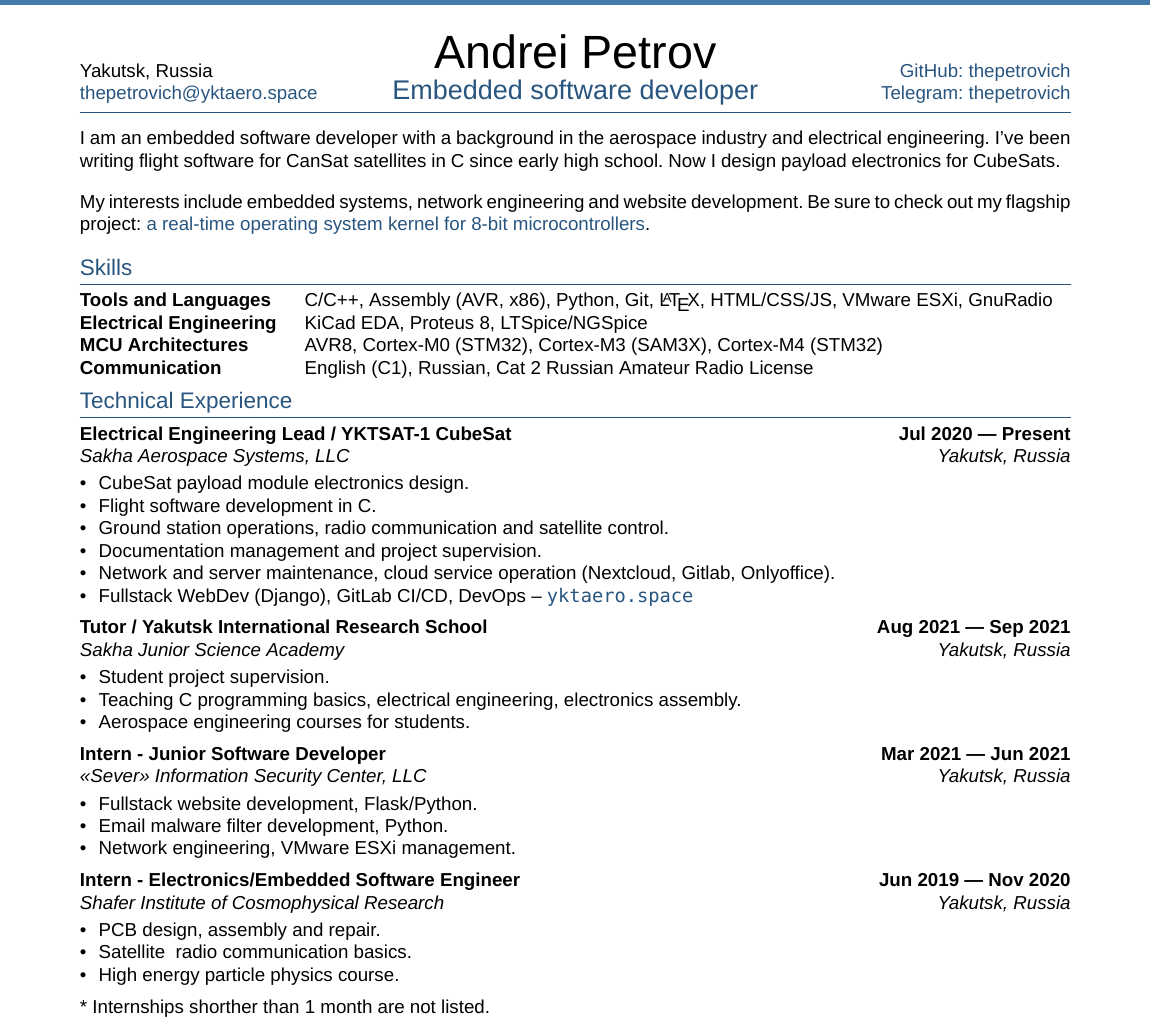
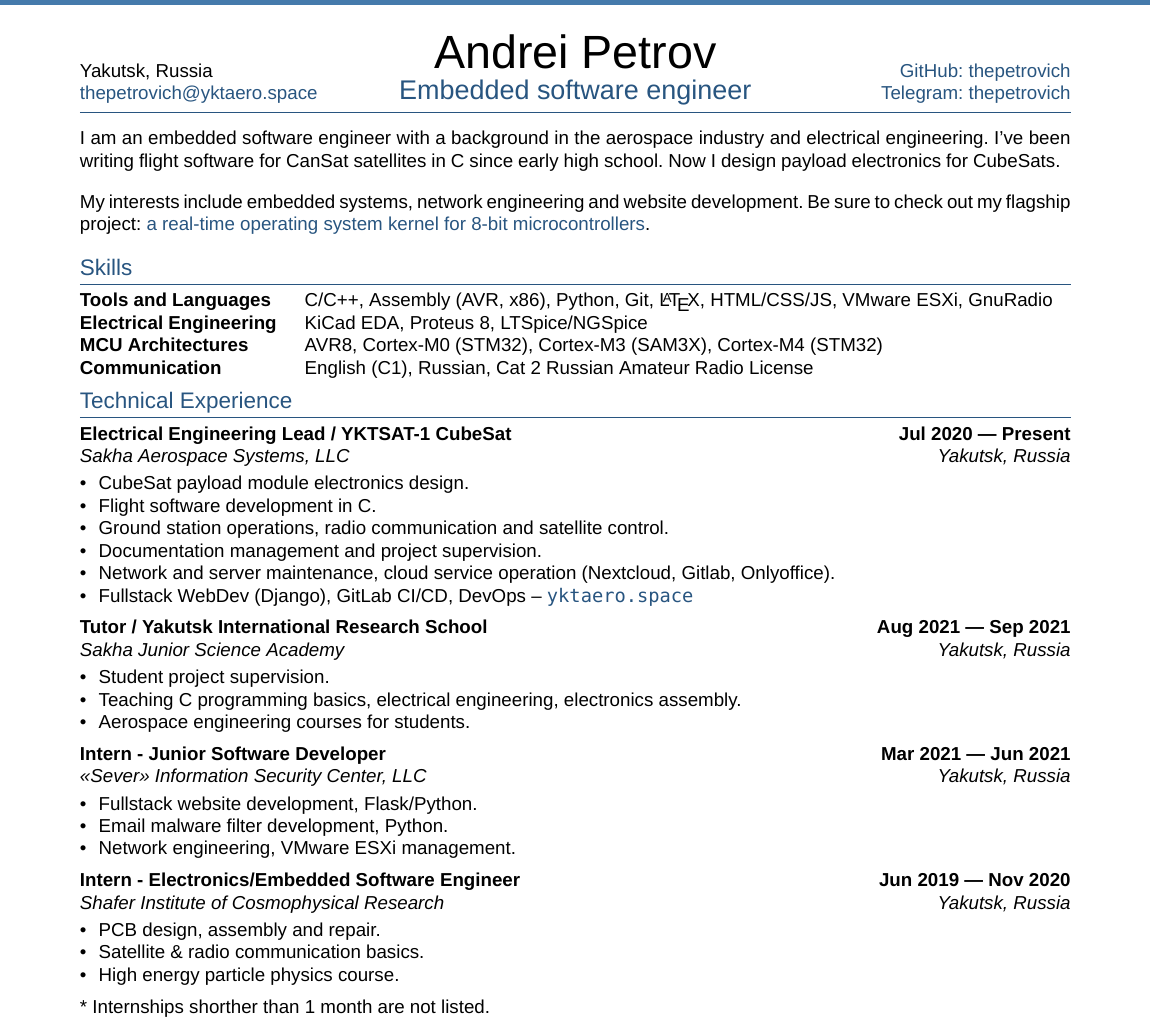
Before and after one commit to ThePetrovich/ThePetrovich, a LaTeX CV (cv.tex, which reads sections/experience.tex, sections/objective.tex): part of the page, cut so that both start at the same text. Compiled offline with XeLaTeX; a missing font is replaced by an installed copy or a similar font.

Commit message:
Update CV to Rev A1

```diff
--- a/cv.tex
+++ b/cv.tex
@@ -12,7 +12,7 @@
 \def\email{thepetrovich@yktaero.space}
 \def\LinkedIn{thepetrovich}
 \def\github{thepetrovich}
-\def\role{Embedded software developer}
+\def\role{Embedded software engineer}
 
 \begin{document}
 
--- a/sections/experience.tex
+++ b/sections/experience.tex
@@ -33,7 +33,7 @@
 \subtext{Shafer Institute of Cosmophysical Research \hfill Yakutsk, Russia}
 \begin{zitemize}
 \item PCB design, assembly and repair.
-\item Satellite & radio communication basics.
+\item Satellite \& radio communication basics.
 \item High energy particle physics course.
 \end{zitemize}
 
--- a/sections/objective.tex
+++ b/sections/objective.tex
@@ -10,7 +10,7 @@
 %\hfill\begin{minipage}[t]{0.83\linewidth}
     %\vspace{-2.76cm}
     \begin{justify}
-        I am an embedded software developer with a background in the aerospace industry and electrical engineering. I've been writing flight software for CanSat satellites in C since early high school. Now I design payload electronics for CubeSats.
+        I am an embedded software engineer with a background in the aerospace industry and electrical engineering. I've been writing flight software for CanSat satellites in C since early high school. Now I design payload electronics for CubeSats.
         \setlength{\parskip}{1em}
         \setlength{\parindent}{0em}
 
```
Also changed, not shown: cv.pdf.
